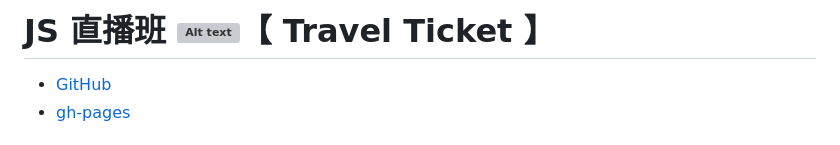
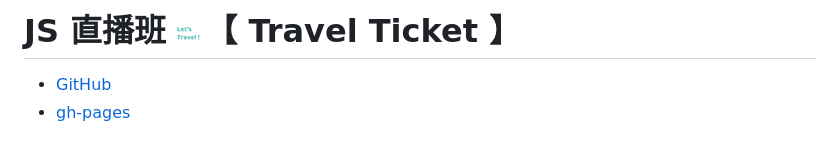
Before and after one commit to bftsai/productFilter, a Markdown page: README.md, the part around the change. Rendered like a GitHub page; grey boxes are pictures that could not be loaded.

Commit message:
fix: 🐛 readme.md icon

```diff
--- a/README.md
+++ b/README.md
@@ -1,4 +1,4 @@
-# JS 直播班 ![Alt text](<assets/images/index/logo28.pnglogo.png>)【 Travel Ticket 】
+# JS 直播班 ![Alt text](<assets/images/index/logo28.png>)【 Travel Ticket 】
 
 * [GitHub](https://github.com/bftsai/productFilter)
 * [gh-pages](https://bftsai.github.io/productFilter/)
```
